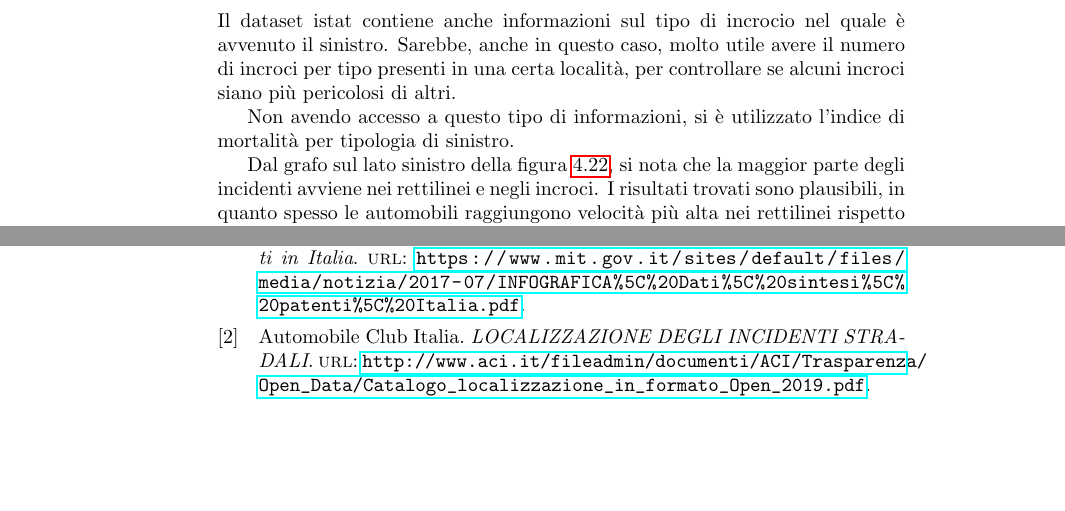
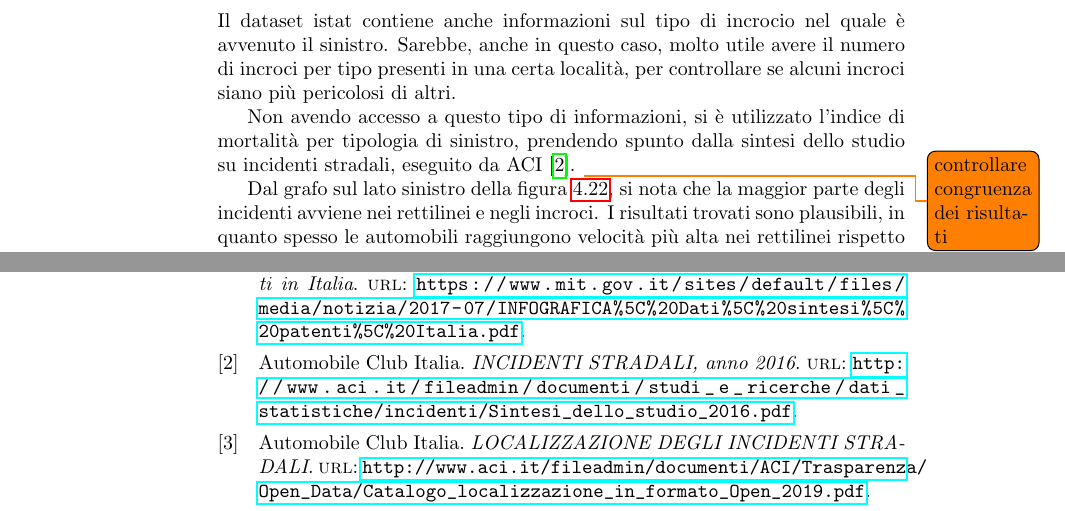
Before and after one commit to lelepado01/Tesi-di-Laurea-Triennale, a LaTeX document (tesi/Tesi.tex): two parts of pages 49 and 71 of 71, joined at a grey line, cut so that both start at the same text, the shorter picture padded with empty space. Compiled offline with pdfLaTeX.

Commit message:
aggiunta citazione a studio aci

```diff
--- a/tesi/Tesi.tex
+++ b/tesi/Tesi.tex
@@ -1520,8 +1520,10 @@ sinistro.
 Sarebbe, anche in questo caso, molto utile avere il numero di incroci per tipo presenti in una certa
 località, per controllare se alcuni incroci siano più pericolosi di altri.
 
-Non avendo accesso a questo tipo di informazioni, si è utilizzato l'indice di mortalità per tipologia
-di sinistro.
+Non avendo accesso a questo tipo di informazioni, si è utilizzato l'indice di mortalità per
+tipologia di sinistro, prendendo spunto dalla sintesi dello studio su incidenti stradali,
+eseguito da ACI \cite{ACI:2}.
+\todo{controllare congruenza dei risultati}
 
 Dal grafo sul lato sinistro della figura \ref{fig:tipo-intersezioni},
 si nota che la maggior parte degli incidenti avviene nei rettilinei e negli incroci.
```
Also changed, not shown: tesi/Biblio.bib (+6 -0 lines), passeggeri_bar.png (deleted), 1 other file.
